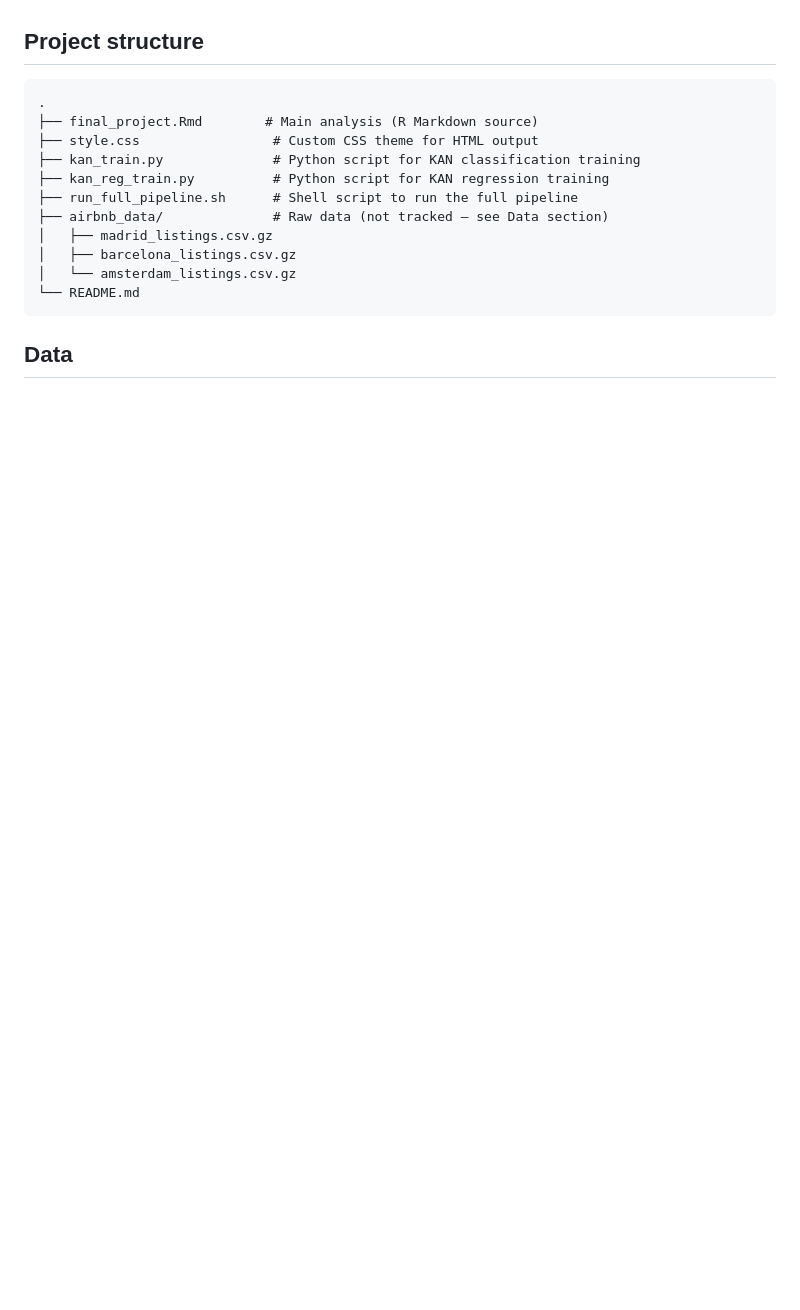
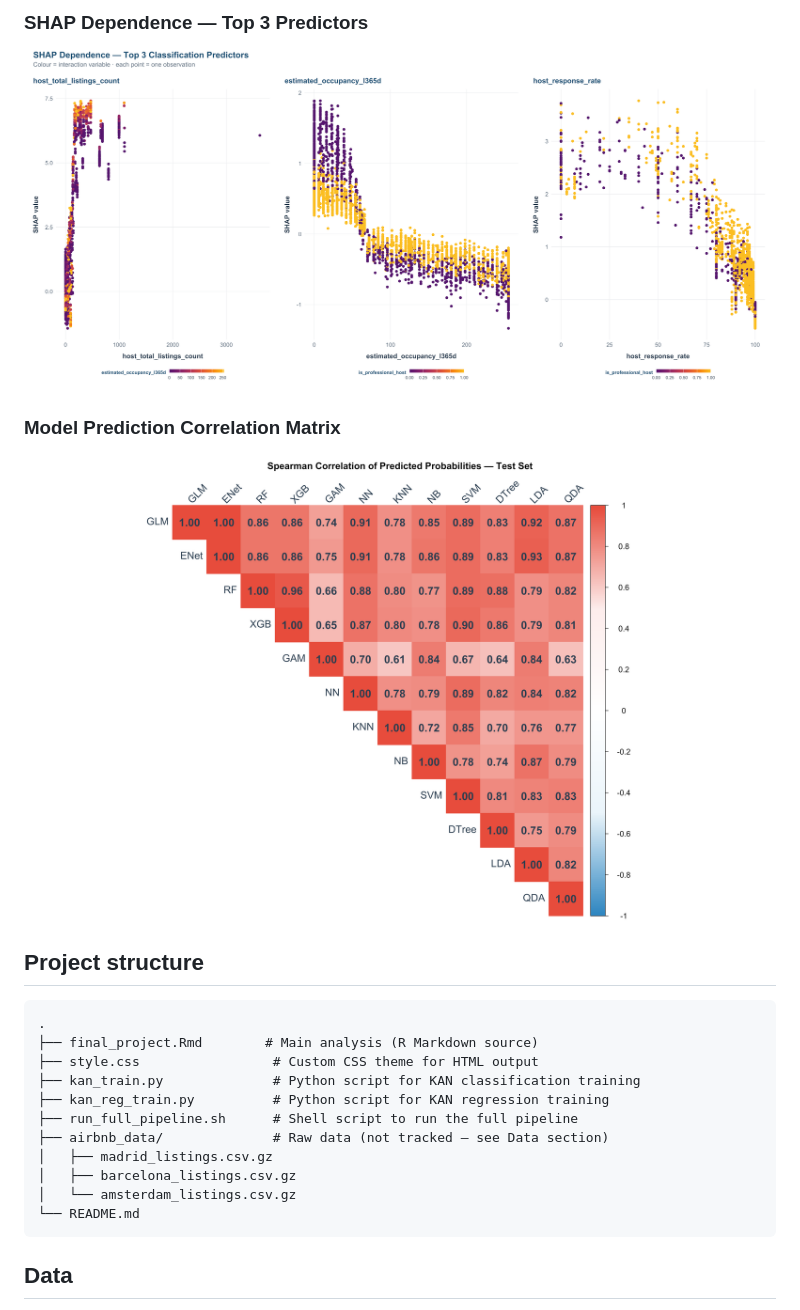
Before and after one commit to ATadmuri-hub/Airbnb-Superhost-Price-Prediction, a Markdown page: README.md, the part around the change printed below. GitHub-like rendering; pictures changed too: figures/selected/05_shap_dependence.png (added), figures/selected/06_model_correlation.png (added); blank space fills up the shorter version.

```diff
--- a/README.md
+++ b/README.md
@@ -42,3 +57,8 @@ The analysis applies these methods to Airbnb listing data from three European ci
+### SHAP Dependence — Top 3 Predictors
+![SHAP Dependence](figures/selected/05_shap_dependence.png)
+
+### Model Prediction Correlation Matrix
+![Model Correlation](figures/selected/06_model_correlation.png)
 
 ## Project structure
 
```
Also changed, not shown: other parts of README.md (+15 -0 lines), figures/selected/01_price_map.png (added), figures/selected/02_superhost_map.png (added), figures/selected/03_shap_beeswarm.png (added), figures/selected/04_calibration_curves.png (added).
